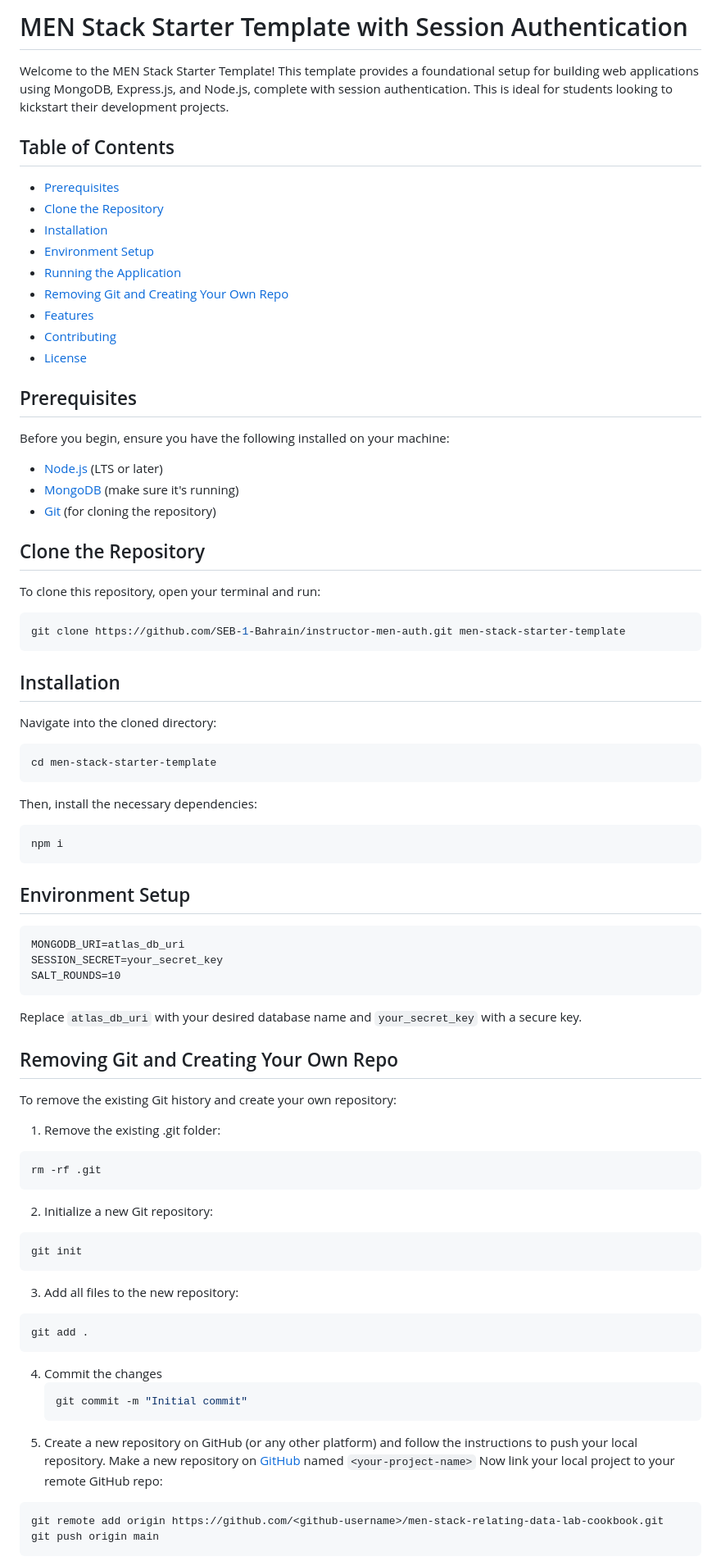
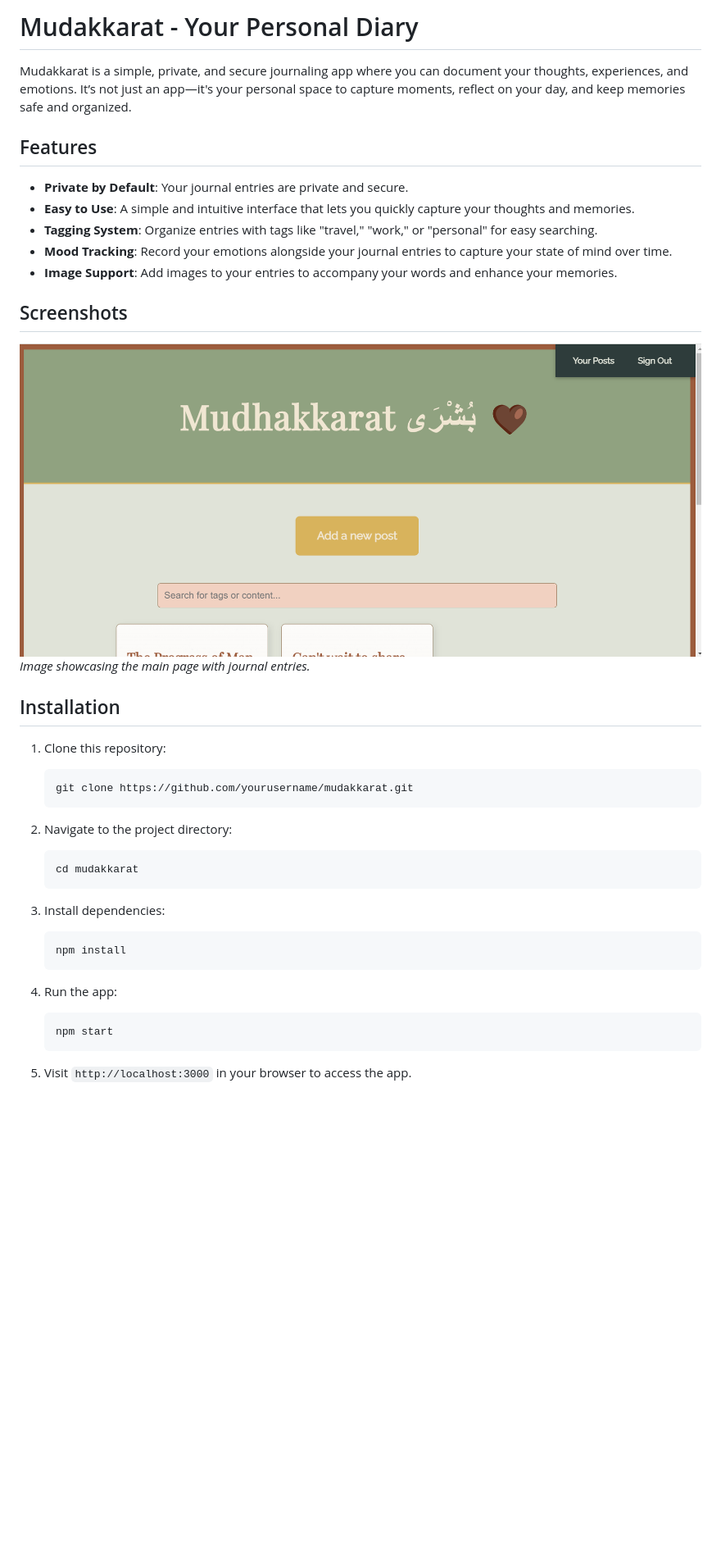
Before and after one commit to zainabintech/Mudhakkarati, a Markdown page: README.md, the part around the change printed below. Shown: that part at 82% size. Rendered like a GitHub page; pictures changed too: img-8822.png (added); blank space fills up the shorter version.

````diff
--- a/README.md
+++ b/README.md
@@ -1,77 +1,41 @@
-# MEN Stack Starter Template with Session Authentication
+# Mudakkarat - Your Personal Diary
 
-Welcome to the MEN Stack Starter Template! This template provides a foundational setup for building web applications using MongoDB, Express.js, and Node.js, complete with session authentication. This is ideal for students looking to kickstart their development projects.
+Mudakkarat is a simple, private, and secure journaling app where you can document your thoughts, experiences, and emotions. It’s not just an app—it's your personal space to capture moments, reflect on your day, and keep memories safe and organized.
 
-## Table of Contents
-- [Prerequisites](#prerequisites)
-- [Clone the Repository](#clone-the-repository)
-- [Installation](#installation)
-- [Environment Setup](#environment-setup)
-- [Running the Application](#running-the-application)
-- [Removing Git and Creating Your Own Repo](#removing-git-and-creating-your-own-repo)
-- [Features](#features)
-- [Contributing](#contributing)
-- [License](#license)
+## Features
 
-## Prerequisites
+- **Private by Default**: Your journal entries are private and secure.
+- **Easy to Use**: A simple and intuitive interface that lets you quickly capture your thoughts and memories.
+- **Tagging System**: Organize entries with tags like "travel," "work," or "personal" for easy searching.
+- **Mood Tracking**: Record your emotions alongside your journal entries to capture your state of mind over time.
+- **Image Support**: Add images to your entries to accompany your words and enhance your memories.
 
-Before you begin, ensure you have the following installed on your machine:
-- [Node.js](https://nodejs.org/) (LTS or later)
-- [MongoDB](https://www.mongodb.com/) (make sure it's running)
-- [Git](https://git-scm.com/) (for cloning the repository)
+## Screenshots
 
-## Clone the Repository
-
-To clone this repository, open your terminal and run:
-
-```bash
-git clone https://github.com/SEB-1-Bahrain/instructor-men-auth.git men-stack-starter-template
-```
+![Home Screenshot](./img-8822.png)
+*Image showcasing the main page with journal entries.*
 
 ## Installation
-Navigate into the cloned directory:
-```bash
-cd men-stack-starter-template
-```
 
-Then, install the necessary dependencies:
+1. Clone this repository:
+    ```bash
+    git clone https://github.com/yourusername/mudakkarat.git
+    ```
 
-```bash
-npm i
-```
+2. Navigate to the project directory:
+    ```bash
+    cd mudakkarat
+    ```
 
-## Environment Setup
-```plaintext
-MONGODB_URI=atlas_db_uri
-SESSION_SECRET=your_secret_key
-SALT_ROUNDS=10
-```
-Replace `atlas_db_uri` with your desired database name and `your_secret_key` with a secure key.
+3. Install dependencies:
+    ```bash
+    npm install
+    ```
 
-## Removing Git and Creating Your Own Repo
-To remove the existing Git history and create your own repository:
+4. Run the app:
+    ```bash
+    npm start
+    ```
 
-1. Remove the existing .git folder:
-  ```bash
-  rm -rf .git
-  ```
-2. Initialize a new Git repository:
-  ```bash
-  git init
-  ```
-3. Add all files to the new repository:
-  ```bash
-  git add .
-  ```
-4. Commit the changes
-   ```bash
-   git commit -m "Initial commit"
-   ```
-5. Create a new repository on GitHub (or any other platform) and follow the instructions to push your local repository.
-  Make a new repository on [GitHub](https://github.com/) named `<your-project-name>`
-  Now link your local project to your remote GitHub repo:
-  ```bash
-  git remote add origin https://github.com/<github-username>/men-stack-relating-data-lab-cookbook.git
-  git push origin main
-  ```
+5. Visit `http://localhost:3000` in your browser to access the app.
 
````
Also changed, not shown: other parts of README.md (+7 -19 lines).
